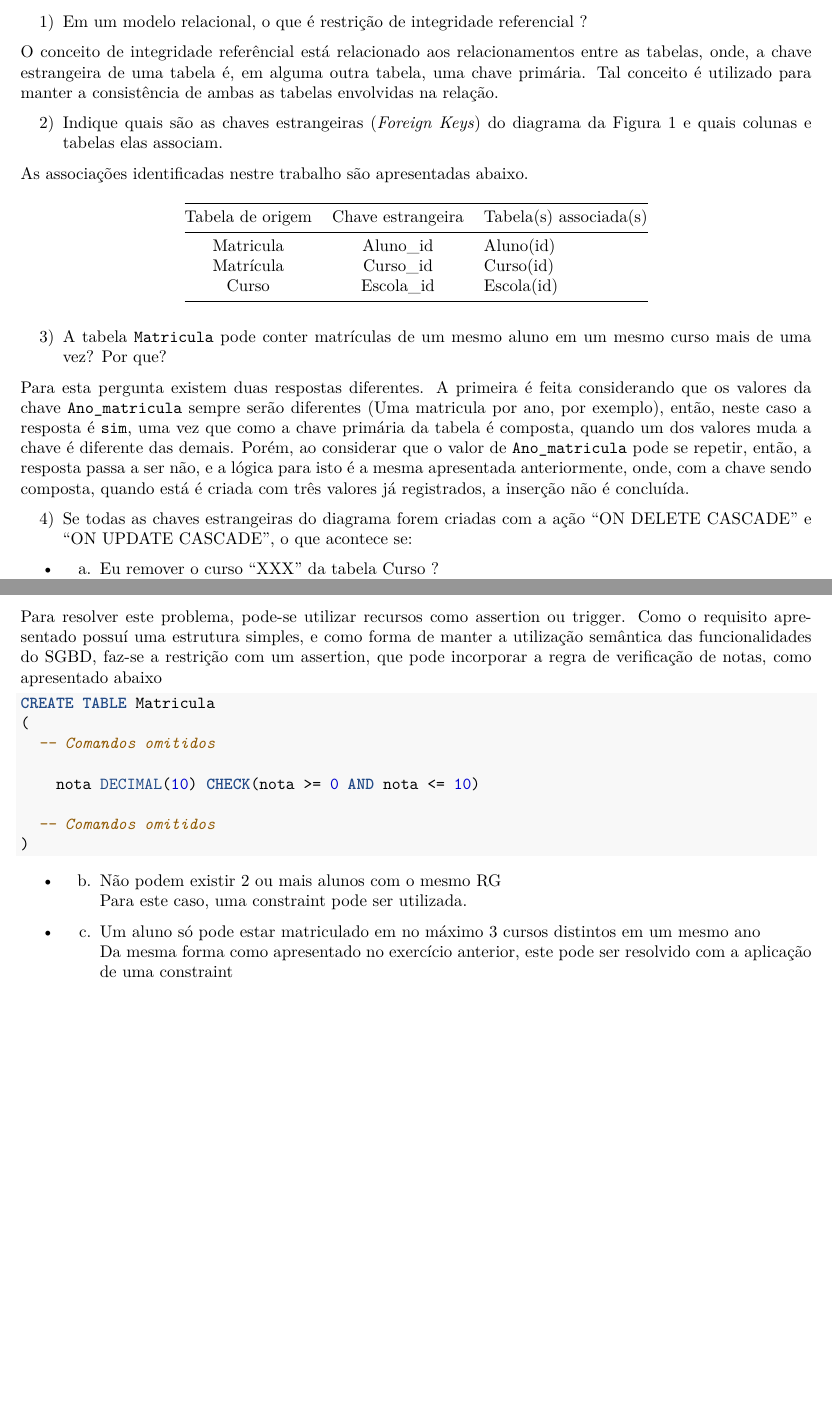
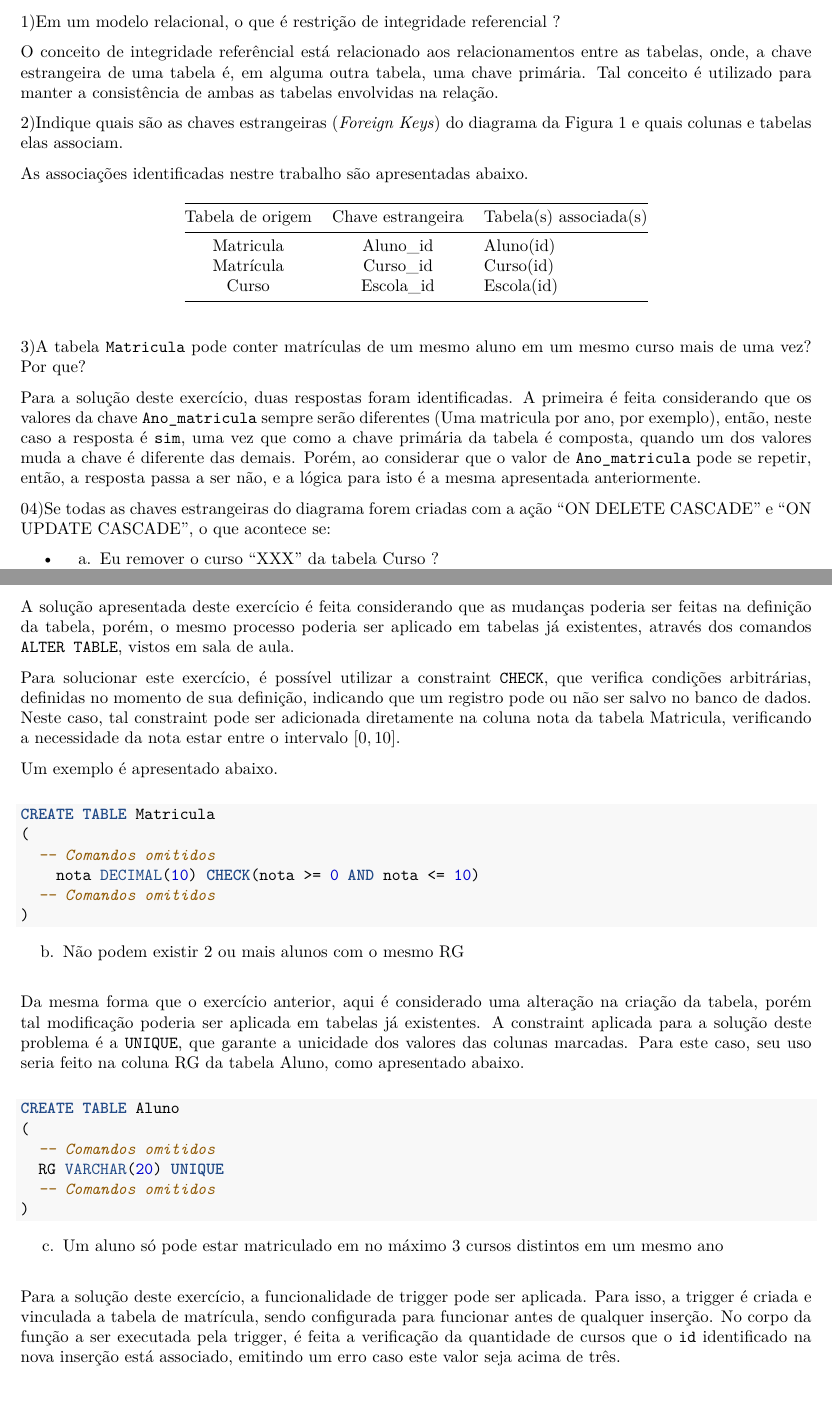
Before and after one commit to M3nin0/intro-banco-de-dados, an R Markdown document (atividades/lista_1/exercicio_3/template.Rmd): two parts of pages 2 and 3 of 3, joined at a grey line, cut so that both start at the same text, the shorter picture padded with empty space. The pictures show the output file atividades/lista_1/exercicio_3/template.pdf that the author committed with the source.

Commit message:
Organização do exercício 3

````diff
--- a/atividades/lista_1/exercicio_3/template.Rmd
+++ b/atividades/lista_1/exercicio_3/template.Rmd
@@ -5 +3,0 @@ date: "22/05/2020"
-output: pdf_document
@@ -6,3 +5,7 @@ output: pdf_document
+output:
+  pdf_document:
+    includes:
+          in_header: header.tex
 ---
 
 ```{r setup, include=FALSE}
@@ -25,11 +28,11 @@ Baseado nesse diagrama, responda as perguntas abaixo.
 
 \newpage
 
-01) Em um modelo relacional, o que é restrição de integridade referencial ?
+1)Em um modelo relacional, o que é restrição de integridade referencial ?
 
 O conceito de integridade referêncial está relacionado aos relacionamentos entre as tabelas, onde, a chave estrangeira de uma tabela é, em alguma outra tabela, uma chave primária. Tal conceito é utilizado para manter a consistência de ambas as tabelas envolvidas na relação.
 
-02) Indique  quais  são  as  chaves  estrangeiras  (*Foreign Keys*)  do  diagrama  da Figura 1 e quais colunas e tabelas elas associam.
+2)Indique  quais  são  as  chaves  estrangeiras  (*Foreign Keys*)  do  diagrama  da Figura 1 e quais colunas e tabelas elas associam.
 
 As associações identificadas nestre trabalho são apresentadas abaixo.
 
@@ -39,13 +42,11 @@ As associações identificadas nestre trabalho são apresentadas abaixo.
 |     Matrícula    	|      Curso_id     	| Curso(id)              	|
 |       Curso      	|     Escola_id     	| Escola(id)             	|
 
-03) A tabela `Matricula` pode conter matrículas de um mesmo aluno em um mesmo curso mais de uma vez? Por que?
+3)A tabela `Matricula` pode conter matrículas de um mesmo aluno em um mesmo curso mais de uma vez? Por que?
 
-Para esta pergunta existem duas respostas diferentes. A primeira é feita considerando que os valores da chave `Ano_matricula` sempre serão diferentes (Uma matricula por ano, por exemplo), então, neste caso a resposta é `sim`, uma vez que como a chave primária da tabela é composta, quando um dos valores muda a chave é diferente das demais. Porém, ao considerar que o valor de `Ano_matricula` pode se repetir, então, a resposta passa a ser não, e a lógica para isto é a mesma apresentada anteriormente, onde, com a chave sendo composta, quando está é criada com três valores já registrados, a inserção não é concluída.
+Para a solução deste exercício, duas respostas foram identificadas. A primeira é feita considerando que os valores da chave `Ano_matricula` sempre serão diferentes (Uma matricula por ano, por exemplo), então, neste caso a resposta é `sim`, uma vez que como a chave primária da tabela é composta, quando um dos valores muda a chave é diferente das demais. Porém, ao considerar que o valor de `Ano_matricula` pode se repetir, então, a resposta passa a ser não, e a lógica para isto é a mesma apresentada anteriormente.
 
-04) Se  todas  as  chaves  estrangeiras  do  diagrama  forem  criadas  com  a  ação “ON DELETE CASCADE” e “ON UPDATE CASCADE”, o que acontece se:
-
-<!-- ToDo: Adicionar explicação sobre os ONs (Como vc havía desenhado na folha)-->
+04)Se  todas  as  chaves  estrangeiras  do  diagrama  forem  criadas  com  a  ação “ON DELETE CASCADE” e “ON UPDATE CASCADE”, o que acontece se:
 
 - a. Eu remover o curso “XXX” da tabela Curso ? \newline
     R: Os elementos de todas as tabelas que fazem referência para o curso "XXX" serão removidos
@@ -76,19 +79,32 @@ Para esta pergunta existem duas respostas diferentes. A primeira é feita consid
 
-Para resolver este problema, pode-se utilizar recursos como assertion ou trigger. Como o requisito apresentado possuí uma estrutura simples, e como forma de manter a utilização semântica das funcionalidades do SGBD, faz-se a restrição com um assertion, que pode incorporar a regra de verificação de notas, como apresentado abaixo
+A solução apresentada deste exercício é feita considerando que as mudanças poderia ser feitas na definição da tabela, porém, o mesmo processo poderia ser aplicado em tabelas já existentes, através dos comandos `ALTER TABLE`, vistos em sala de aula.
+
+Para solucionar este exercício, é possível utilizar a constraint `CHECK`, que verifica condições arbitrárias, definidas no momento de sua definição, indicando que um registro pode ou não ser salvo no banco de dados. Neste caso, tal constraint pode ser adicionada diretamente na coluna nota da tabela Matricula, verificando a necessidade da nota estar entre o intervalo $[0, 10]$.
+
+Um exemplo é apresentado abaixo. \newline
 
 ```sql
 CREATE TABLE Matricula
 (
   -- Comandos omitidos
-
 	nota DECIMAL(10) CHECK(nota >= 0 AND nota <= 10)
-
   -- Comandos omitidos
 )
 ```
 
-- b. Não podem existir 2 ou mais alunos com o mesmo RG \newline
-Para este caso, uma constraint pode ser utilizada.
+b. Não podem existir 2 ou mais alunos com o mesmo RG \newline
 
-- c. Um aluno só pode estar matriculado em no máximo 3 cursos distintos em um mesmo ano \newline
-Da mesma forma como apresentado no exercício anterior, este pode ser resolvido com a aplicação de uma constraint
+Da mesma forma que o exercício anterior, aqui é considerado uma alteração na criação da tabela, porém tal modificação poderia ser aplicada em tabelas já existentes. A constraint aplicada para a solução deste problema é a `UNIQUE`, que garante a unicidade dos valores das colunas marcadas. Para este caso, seu uso seria feito na coluna RG da tabela Aluno, como apresentado abaixo. \newline
+
+```sql
+CREATE TABLE Aluno
+(
+  -- Comandos omitidos
+  RG VARCHAR(20) UNIQUE
+  -- Comandos omitidos
+)
+```
+
+c. Um aluno só pode estar matriculado em no máximo 3 cursos distintos em um mesmo ano \newline
+
+Para a solução deste exercício, a funcionalidade de trigger pode ser aplicada. Para isso, a trigger é criada e vinculada a tabela de matrícula, sendo configurada para funcionar antes de qualquer inserção. No corpo da função a ser executada pela trigger, é feita a verificação da quantidade de cursos que o `id` identificado na nova inserção está associado, emitindo um erro caso este valor seja acima de três.
````
Also changed, not shown: atividades/lista_1/exercicio_3/template.pdf, atividades/lista_1/exercicio_3/template.Rmd (12 more changed lines).
